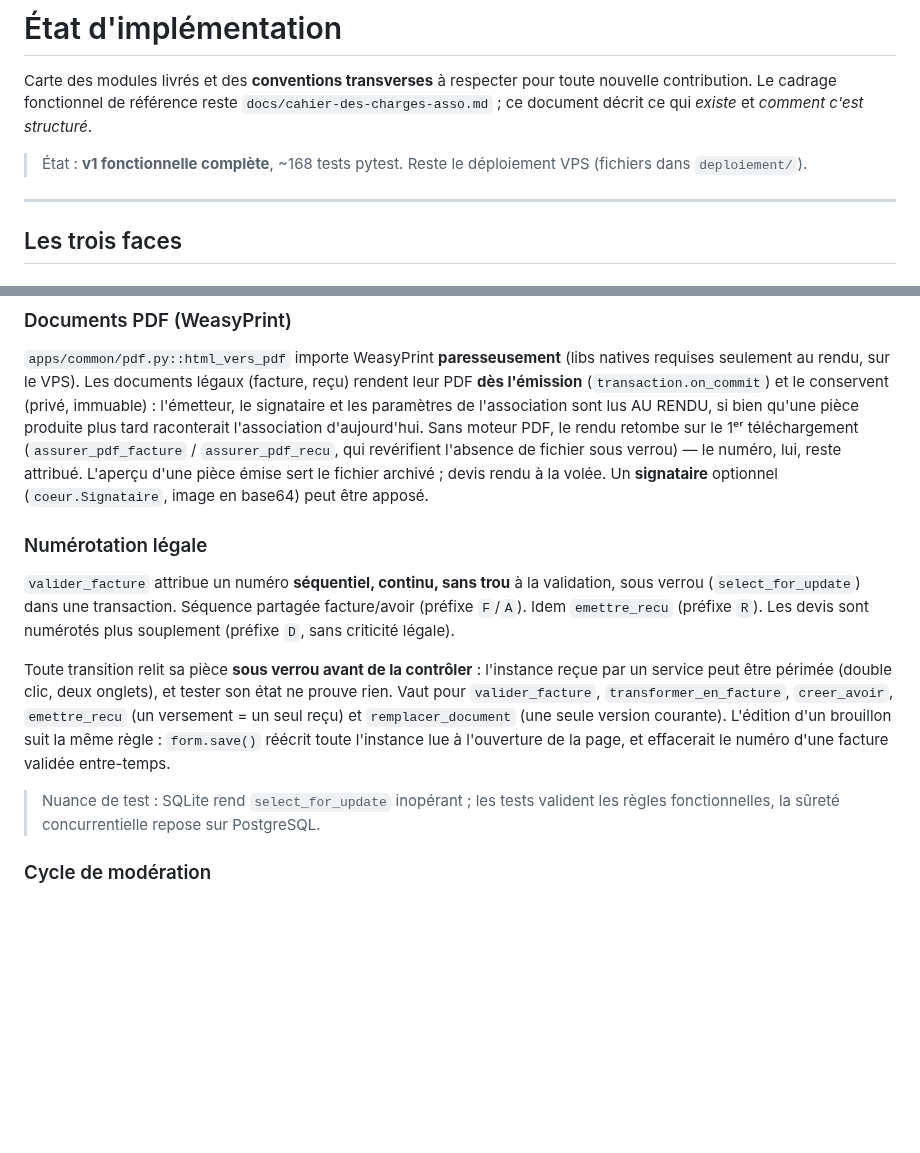
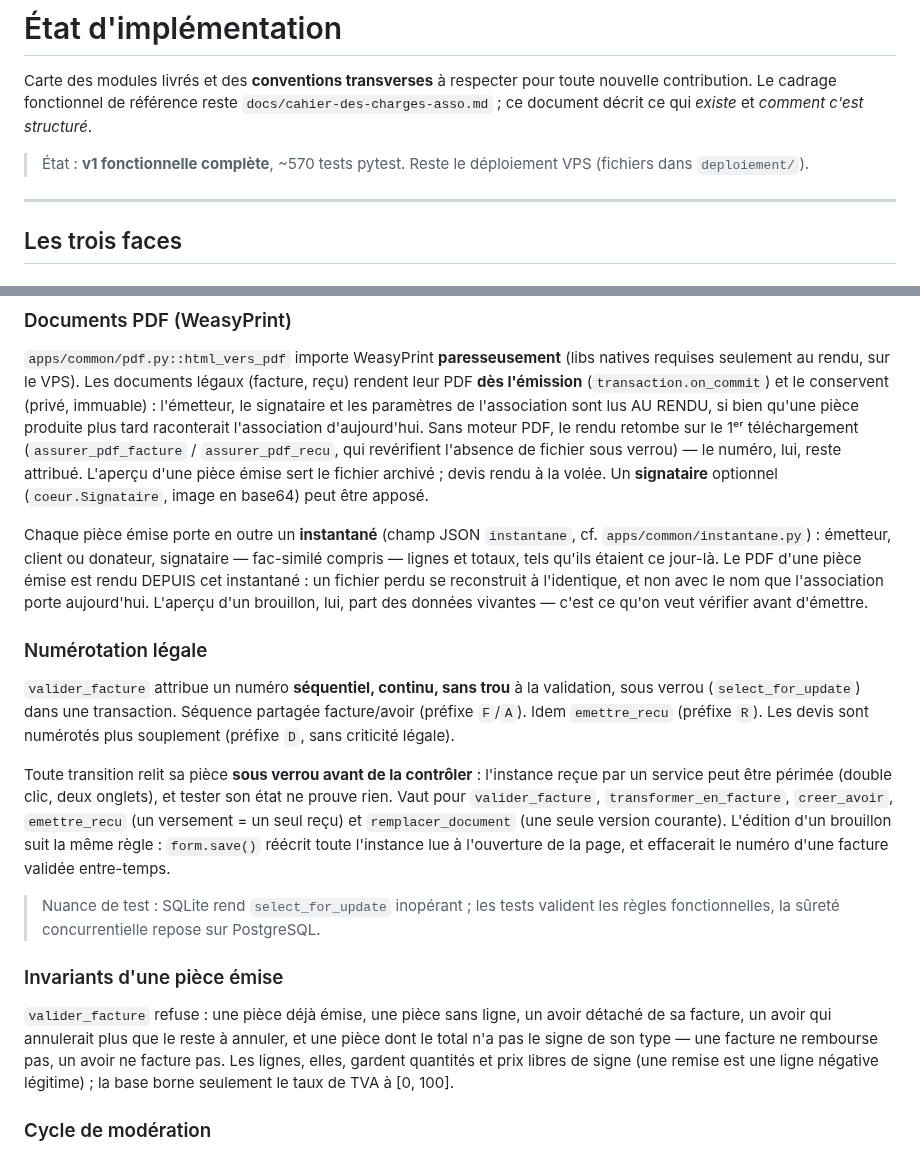
Before and after one commit to Hsbtqemy/Improliante, a Markdown page: docs/etat-implementation.md, 2 parts joined by grey strips. Drawn GitHub-style; blank space fills up the shorter version.

Commit message:
docs(etat): SEC-1 — instantané d'émission, invariants des pièces, compte de tests
La carte des modules décrit l'instantané (ce qu'il contient, d'où part le rendu
d'une pièce émise, pourquoi l'aperçu d'un brouillon garde les données vivantes)
et les refus opposés à l'émission : pièce sans ligne, avoir détaché, avoir
excessif, total dont le signe contredit le type.

L'index des constats ferme FIN-02 et FIN-04.

Le compte de tests annoncé en tête passe de ~168 à ~570. C'est une part de
OPS-04, qui reste ouvert pour le reste : verrouillage des dépendances et README.

Co-Authored-By: Claude Opus 5 (1M context) <noreply@anthropic.com>

```diff
--- a/docs/etat-implementation.md
+++ b/docs/etat-implementation.md
@@ -5,7 +5,7 @@ toute nouvelle contribution. Le cadrage fonctionnel de référence reste
 `docs/cahier-des-charges-asso.md` ; ce document décrit ce qui *existe* et *comment
 c'est structuré*.
 
-> État : **v1 fonctionnelle complète**, ~168 tests pytest. Reste le déploiement
+> État : **v1 fonctionnelle complète**, ~570 tests pytest. Reste le déploiement
 > VPS (fichiers dans `deploiement/`).
 
 ---
@@ -158,6 +158,14 @@ l'absence de fichier sous verrou) — le numéro, lui, reste attribué. L'aperç
 d'une pièce émise sert le fichier archivé ; devis rendu à la volée. Un
 **signataire** optionnel (`coeur.Signataire`, image en base64) peut être apposé.
 
+Chaque pièce émise porte en outre un **instantané** (champ JSON `instantane`,
+cf. `apps/common/instantane.py`) : émetteur, client ou donateur, signataire —
+fac-similé compris — lignes et totaux, tels qu'ils étaient ce jour-là. Le PDF
+d'une pièce émise est rendu DEPUIS cet instantané : un fichier perdu se
+reconstruit à l'identique, et non avec le nom que l'association porte
+aujourd'hui. L'aperçu d'un brouillon, lui, part des données vivantes — c'est ce
+qu'on veut vérifier avant d'émettre.
+
 ### Numérotation légale
 `valider_facture` attribue un numéro **séquentiel, continu, sans trou** à la
 validation, sous verrou (`select_for_update`) dans une transaction. Séquence
@@ -175,6 +183,14 @@ page, et effacerait le numéro d'une facture validée entre-temps.
 > Nuance de test : SQLite rend `select_for_update` inopérant ; les tests
 > valident les règles fonctionnelles, la sûreté concurrentielle repose sur
 > PostgreSQL.
+
+### Invariants d'une pièce émise
+`valider_facture` refuse : une pièce déjà émise, une pièce sans ligne, un avoir
+détaché de sa facture, un avoir qui annulerait plus que le reste à annuler, et
+une pièce dont le total n'a pas le signe de son type — une facture ne rembourse
+pas, un avoir ne facture pas. Les lignes, elles, gardent quantités et prix libres
+de signe (une remise est une ligne négative légitime) ; la base borne seulement le
+taux de TVA à [0, 100].
 
 ### Cycle de modération
 `brouillon → proposé → publié / refusé` (mixin `apps.common.models.Moderation`),
```
Also changed, not shown: docs/audit-externe-2026-09-11-constats.md (+2 -2 lines).
